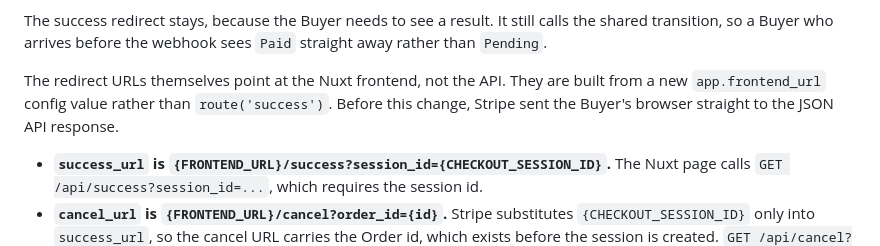
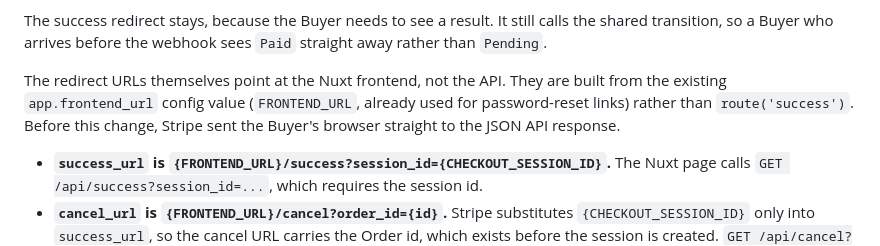
Before and after one commit to SolonKarandanis/ecomshop2, a Markdown page: docs/adr/0004-stripe-webhook-is-source-of-truth.md, the part around the change. Rendered like a GitHub page.

Commit message:
Clarify that ADR-0004 reuses the existing frontend_url config
app.frontend_url already exists for password-reset links, so the
Stripe redirect URLs reuse it rather than adding a new value.

Co-Authored-By: Claude Opus 5.5 <noreply@anthropic.com>

```diff
--- a/docs/adr/0004-stripe-webhook-is-source-of-truth.md
+++ b/docs/adr/0004-stripe-webhook-is-source-of-truth.md
@@ -12,7 +12,7 @@ We add a Stripe webhook endpoint, `POST /api/stripe/webhook`, subscribed to `che
 
 The success redirect stays, because the Buyer needs to see a result. It still calls the shared transition, so a Buyer who arrives before the webhook sees `Paid` straight away rather than `Pending`.
 
-The redirect URLs themselves point at the Nuxt frontend, not the API. They are built from a new `app.frontend_url` config value rather than `route('success')`. Before this change, Stripe sent the Buyer's browser straight to the JSON API response.
+The redirect URLs themselves point at the Nuxt frontend, not the API. They are built from the existing `app.frontend_url` config value (`FRONTEND_URL`, already used for password-reset links) rather than `route('success')`. Before this change, Stripe sent the Buyer's browser straight to the JSON API response.
 
 - **`success_url` is `{FRONTEND_URL}/success?session_id={CHECKOUT_SESSION_ID}`.** The Nuxt page calls `GET /api/success?session_id=...`, which requires the session id.
 - **`cancel_url` is `{FRONTEND_URL}/cancel?order_id={id}`.** Stripe substitutes `{CHECKOUT_SESSION_ID}` only into `success_url`, so the cancel URL carries the Order id, which exists before the session is created. `GET /api/cancel?order_id=...` returns the Buyer's Order without changing it, plus a `retry_url`: the Stripe session's `url` while the session is still open and the Order is `Pending`, otherwise `null`. A Buyer who cancels can pay the same Order again through the same session. The cart stays cleared, because checkout already moved its items into the Order.
```
